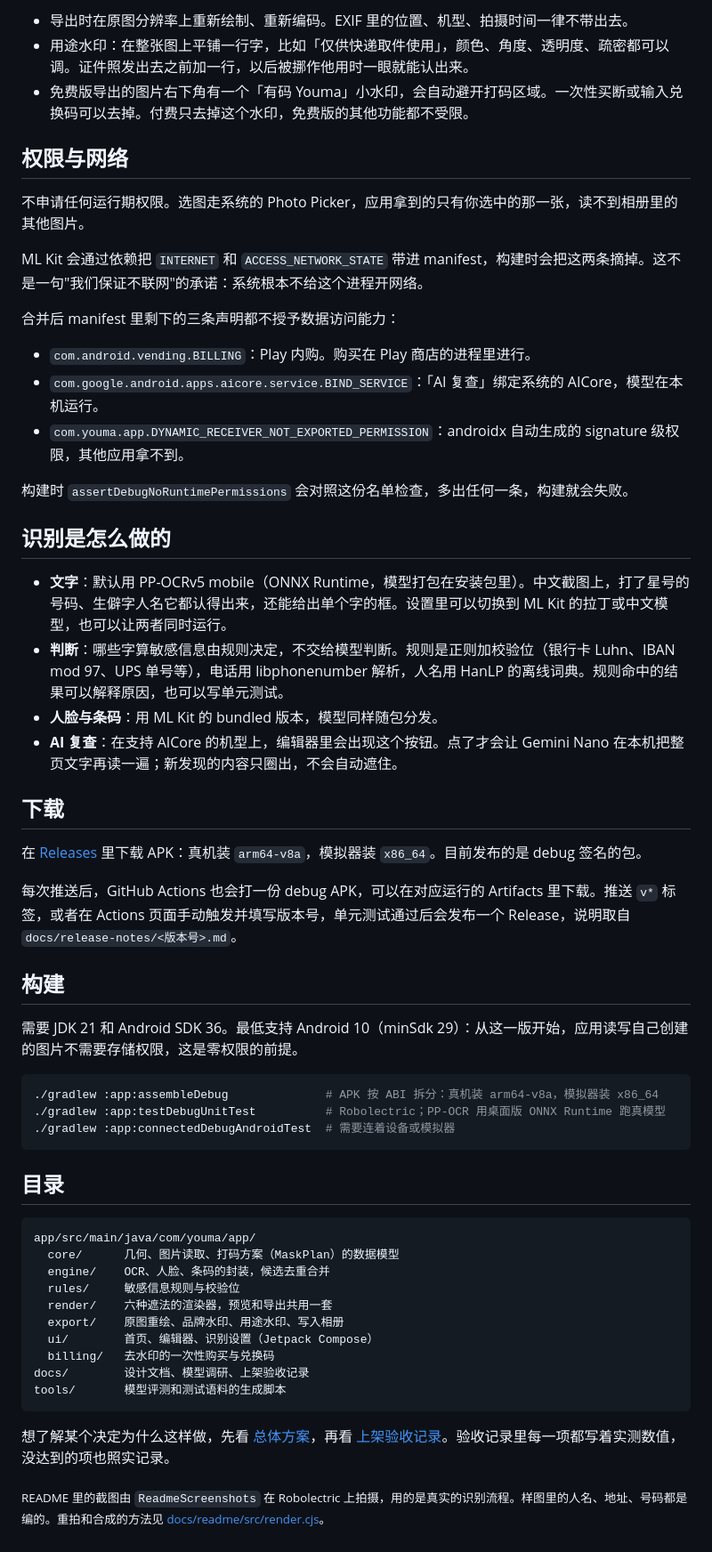
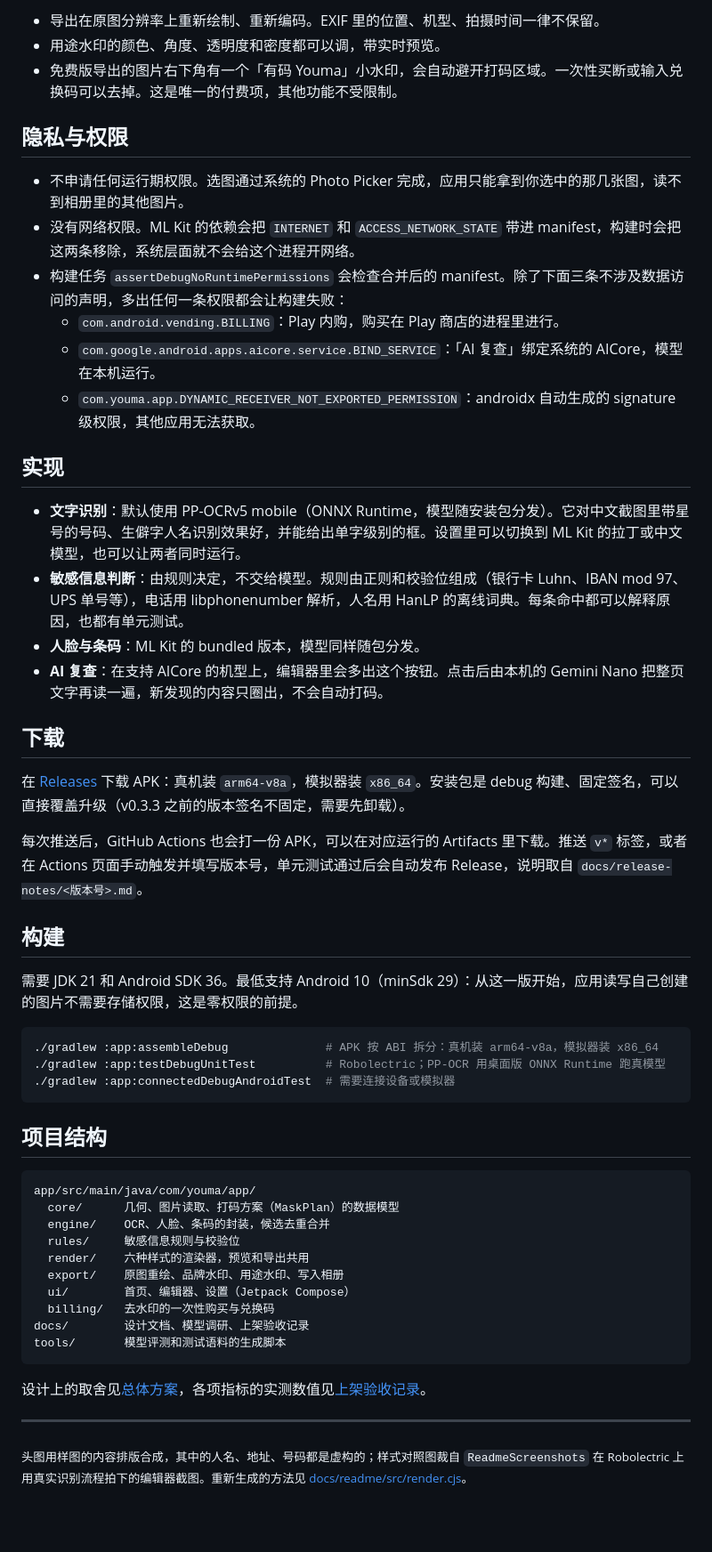
Before and after one commit to FlintyLemming/yomark, a Markdown page: README.md, the part around one of its changes. Shown at 89% size. Drawn GitHub-style; blank space fills up the shorter version.

````diff
--- a/README.md
+++ b/README.md
@@ -43,34 +61,29 @@
 
-- 导出时在原图分辨率上重新绘制、重新编码。EXIF 里的位置、机型、拍摄时间一律不带出去。
-- 用途水印：在整张图上平铺一行字，比如「仅供快递取件使用」，颜色、角度、透明度、疏密都可以调。证件照发出去之前加一行，以后被挪作他用时一眼就能认出来。
-- 免费版导出的图片右下角有一个「有码 Youma」小水印，会自动避开打码区域。一次性买断或输入兑换码可以去掉。付费只去掉这个水印，免费版的其他功能都不受限。
+- 导出在原图分辨率上重新绘制、重新编码。EXIF 里的位置、机型、拍摄时间一律不保留。
+- 用途水印的颜色、角度、透明度和密度都可以调，带实时预览。
+- 免费版导出的图片右下角有一个「有码 Youma」小水印，会自动避开打码区域。一次性买断或输入兑换码可以去掉。这是唯一的付费项，其他功能不受限制。
 
-## 权限与网络
+## 隐私与权限
 
-不申请任何运行期权限。选图走系统的 Photo Picker，应用拿到的只有你选中的那一张，读不到相册里的其他图片。
+- 不申请任何运行期权限。选图通过系统的 Photo Picker 完成，应用只能拿到你选中的那几张图，读不到相册里的其他图片。
+- 没有网络权限。ML Kit 的依赖会把 `INTERNET` 和 `ACCESS_NETWORK_STATE` 带进 manifest，构建时会把这两条移除，系统层面就不会给这个进程开网络。
+- 构建任务 `assertDebugNoRuntimePermissions` 会检查合并后的 manifest。除了下面三条不涉及数据访问的声明，多出任何一条权限都会让构建失败：
+    - `com.android.vending.BILLING`：Play 内购，购买在 Play 商店的进程里进行。
+    - `com.google.android.apps.aicore.service.BIND_SERVICE`：「AI 复查」绑定系统的 AICore，模型在本机运行。
+    - `com.youma.app.DYNAMIC_RECEIVER_NOT_EXPORTED_PERMISSION`：androidx 自动生成的 signature 级权限，其他应用无法获取。
 
-ML Kit 会通过依赖把 `INTERNET` 和 `ACCESS_NETWORK_STATE` 带进 manifest，构建时会把这两条摘掉。这不是一句"我们保证不联网"的承诺：系统根本不给这个进程开网络。
+## 实现
 
-合并后 manifest 里剩下的三条声明都不授予数据访问能力：
-
-- `com.android.vending.BILLING`：Play 内购。购买在 Play 商店的进程里进行。
-- `com.google.android.apps.aicore.service.BIND_SERVICE`：「AI 复查」绑定系统的 AICore，模型在本机运行。
-- `com.youma.app.DYNAMIC_RECEIVER_NOT_EXPORTED_PERMISSION`：androidx 自动生成的 signature 级权限，其他应用拿不到。
-
-构建时 `assertDebugNoRuntimePermissions` 会对照这份名单检查，多出任何一条，构建就会失败。
-
-## 识别是怎么做的
-
-- **文字**：默认用 PP-OCRv5 mobile（ONNX Runtime，模型打包在安装包里）。中文截图上，打了星号的号码、生僻字人名它都认得出来，还能给出单个字的框。设置里可以切换到 ML Kit 的拉丁或中文模型，也可以让两者同时运行。
-- **判断**：哪些字算敏感信息由规则决定，不交给模型判断。规则是正则加校验位（银行卡 Luhn、IBAN mod 97、UPS 单号等），电话用 libphonenumber 解析，人名用 HanLP 的离线词典。规则命中的结果可以解释原因，也可以写单元测试。
-- **人脸与条码**：用 ML Kit 的 bundled 版本，模型同样随包分发。
-- **AI 复查**：在支持 AICore 的机型上，编辑器里会出现这个按钮。点了才会让 Gemini Nano 在本机把整页文字再读一遍；新发现的内容只圈出，不会自动遮住。
+- **文字识别**：默认使用 PP-OCRv5 mobile（ONNX Runtime，模型随安装包分发）。它对中文截图里带星号的号码、生僻字人名识别效果好，并能给出单字级别的框。设置里可以切换到 ML Kit 的拉丁或中文模型，也可以让两者同时运行。
+- **敏感信息判断**：由规则决定，不交给模型。规则由正则和校验位组成（银行卡 Luhn、IBAN mod 97、UPS 单号等），电话用 libphonenumber 解析，人名用 HanLP 的离线词典。每条命中都可以解释原因，也都有单元测试。
+- **人脸与条码**：ML Kit 的 bundled 版本，模型同样随包分发。
+- **AI 复查**：在支持 AICore 的机型上，编辑器里会多出这个按钮。点击后由本机的 Gemini Nano 把整页文字再读一遍，新发现的内容只圈出，不会自动打码。
 
 ## 下载
 
-在 [Releases](https://github.com/FlintyLemming/youma/releases) 里下载 APK：真机装 `arm64-v8a`，模拟器装 `x86_64`。目前发布的是 debug 签名的包。
+在 [Releases](https://github.com/FlintyLemming/youma/releases) 下载 APK：真机装 `arm64-v8a`，模拟器装 `x86_64`。安装包是 debug 构建、固定签名，可以直接覆盖升级（v0.3.3 之前的版本签名不固定，需要先卸载）。
 
-每次推送后，GitHub Actions 也会打一份 debug APK，可以在对应运行的 Artifacts 里下载。推送 `v*` 标签，或者在 Actions 页面手动触发并填写版本号，单元测试通过后会发布一个 Release，说明取自 `docs/release-notes/<版本号>.md`。
+每次推送后，GitHub Actions 也会打一份 APK，可以在对应运行的 Artifacts 里下载。推送 `v*` 标签，或者在 Actions 页面手动触发并填写版本号，单元测试通过后会自动发布 Release，说明取自 `docs/release-notes/<版本号>.md`。
 
 ## 构建
 
@@ -79,24 +92,26 @@ ML Kit 会通过依赖把 `INTERNET` 和 `ACCESS_NETWORK_STATE` 带进 manifest
 ```sh
 ./gradlew :app:assembleDebug              # APK 按 ABI 拆分：真机装 arm64-v8a，模拟器装 x86_64
 ./gradlew :app:testDebugUnitTest          # Robolectric；PP-OCR 用桌面版 ONNX Runtime 跑真模型
-./gradlew :app:connectedDebugAndroidTest  # 需要连着设备或模拟器
+./gradlew :app:connectedDebugAndroidTest  # 需要连接设备或模拟器
 ```
 
-## 目录
+## 项目结构
 
 ```
 app/src/main/java/com/youma/app/
   core/      几何、图片读取、打码方案（MaskPlan）的数据模型
   engine/    OCR、人脸、条码的封装，候选去重合并
   rules/     敏感信息规则与校验位
-  render/    六种遮法的渲染器，预览和导出共用一套
+  render/    六种样式的渲染器，预览和导出共用
   export/    原图重绘、品牌水印、用途水印、写入相册
-  ui/        首页、编辑器、识别设置（Jetpack Compose）
+  ui/        首页、编辑器、设置（Jetpack Compose）
   billing/   去水印的一次性购买与兑换码
 docs/        设计文档、模型调研、上架验收记录
 tools/       模型评测和测试语料的生成脚本
 ```
 
-想了解某个决定为什么这样做，先看 [总体方案](docs/superpowers/specs/2026-09-02-youma-android-design.md)，再看 [上架验收记录](docs/release-checklist.md)。验收记录里每一项都写着实测数值，没达到的项也照实记录。
+设计上的取舍见[总体方案](docs/superpowers/specs/2026-09-02-youma-android-design.md)，各项指标的实测数值见[上架验收记录](docs/release-checklist.md)。
 
-<sub>README 里的截图由 `ReadmeScreenshots` 在 Robolectric 上拍摄，用的是真实的识别流程。样图里的人名、地址、号码都是编的。重拍和合成的方法见 [docs/readme/src/render.cjs](docs/readme/src/render.cjs)。</sub>
+---
+
+<sub>头图用样图的内容排版合成，其中的人名、地址、号码都是虚构的；样式对照图裁自 `ReadmeScreenshots` 在 Robolectric 上用真实识别流程拍下的编辑器截图。重新生成的方法见 [docs/readme/src/render.cjs](docs/readme/src/render.cjs)。</sub>
````
Also changed, not shown: other parts of README.md (+39 -21 lines), docs/readme/hero.png, docs/readme/styles.png, 4 other files.
